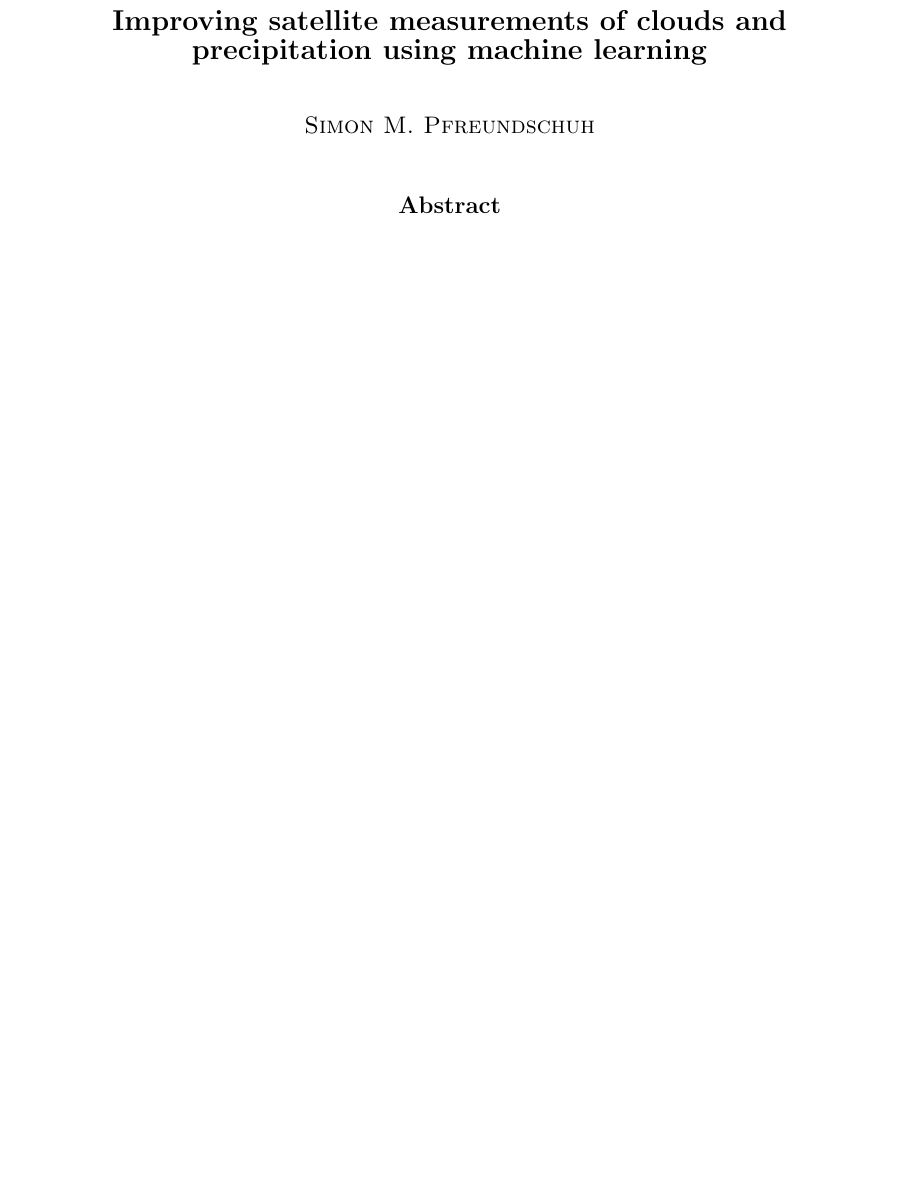
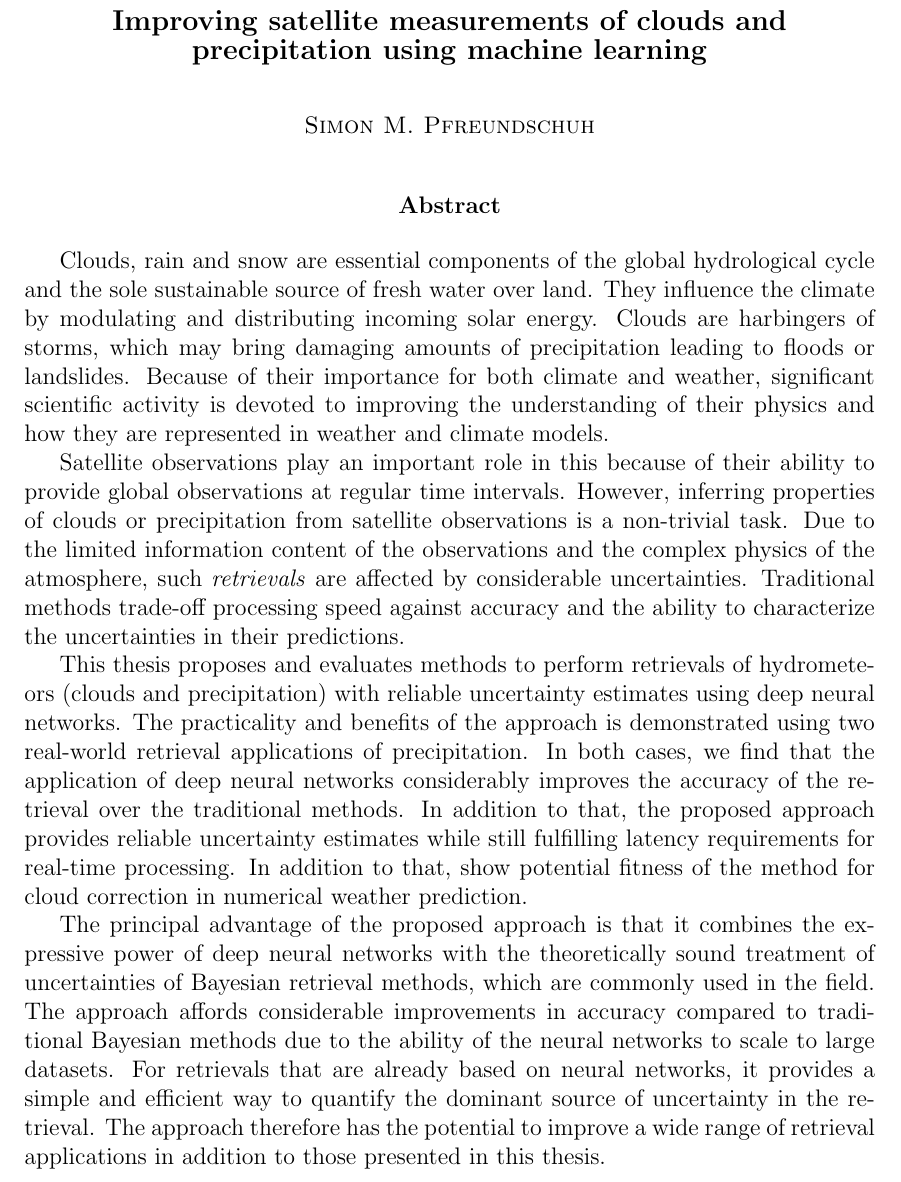
Before and after one commit to simonpf/thesis, a LaTeX thesis (thesis.tex, which reads abstract.tex): part of page 3 of 43, cut so that both start at the same text, the shorter picture padded with empty space. Compiled offline with pdfLaTeX.

Commit message:
Added abstract.

```diff
--- a/abstract.tex
+++ b/abstract.tex
@@ -10,3 +10,42 @@
   \vspace{0.9cm}
   \textbf{Abstract}
 \end{center}
+
+Clouds, rain and snow are essential components of the global hydrological cycle
+and the sole sustainable source of fresh water over land. They influence the
+climate by modulating and distributing incoming solar energy. Clouds are
+harbingers of storms, which may bring damaging amounts of precipitation leading
+to floods or landslides. Because of their importance for both climate and
+weather, significant scientific activity is devoted to improving the
+understanding of their physics and how they are represented in weather and
+climate models.
+
+Satellite observations play an important role in this because of their ability
+to provide global observations at regular time intervals. However, inferring
+properties of clouds or precipitation from satellite observations is a
+non-trivial task. Due to the limited information content of the observations and
+the complex physics of the atmosphere, such \textit{retrievals} are affected by
+considerable uncertainties. Traditional methods trade-off processing speed
+against accuracy and the ability to characterize the uncertainties in their
+predictions.
+
+This thesis proposes and evaluates methods to perform retrievals of hydrometeors
+(clouds and precipitation) with reliable uncertainty estimates using deep neural
+networks. The practicality and benefits of the approach is demonstrated using
+two real-world retrieval applications of precipitation. In both cases, we find
+that the application of deep neural networks considerably improves the accuracy
+of the retrieval over the traditional methods. In addition to that, the proposed
+approach provides reliable uncertainty estimates while still fulfilling latency
+requirements for real-time processing. In addition to that, show potential
+fitness of the method for cloud correction in numerical weather prediction.
+
+The principal advantage of the proposed approach is that it combines the
+expressive power of deep neural networks with the theoretically sound treatment
+of uncertainties of Bayesian retrieval methods, which are commonly used in the
+field. The approach affords considerable improvements in accuracy compared to
+traditional Bayesian methods due to the ability of the neural networks to
+scale to large datasets. For retrievals that are already based on neural
+networks, it provides a simple and efficient way to quantify the dominant source
+of uncertainty in the retrieval. The approach therefore has the potential to
+improve a wide range of retrieval applications in addition to those presented
+in this thesis.
```
